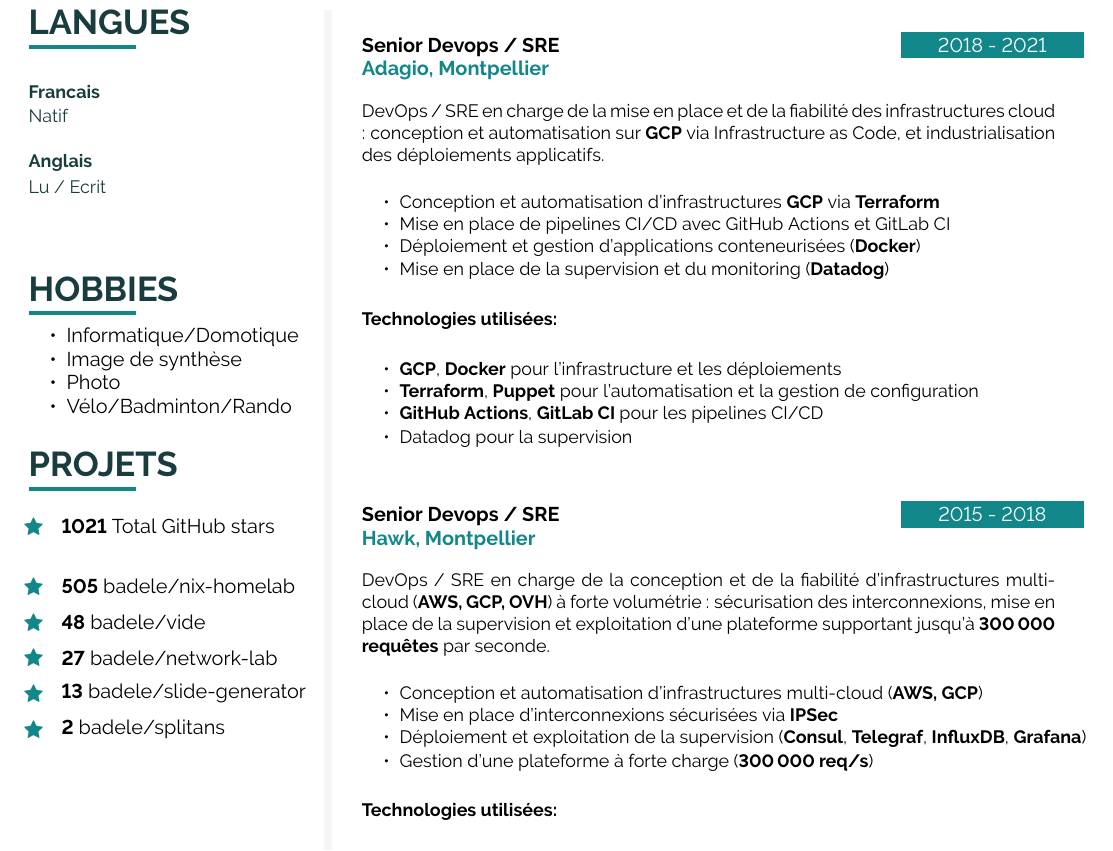
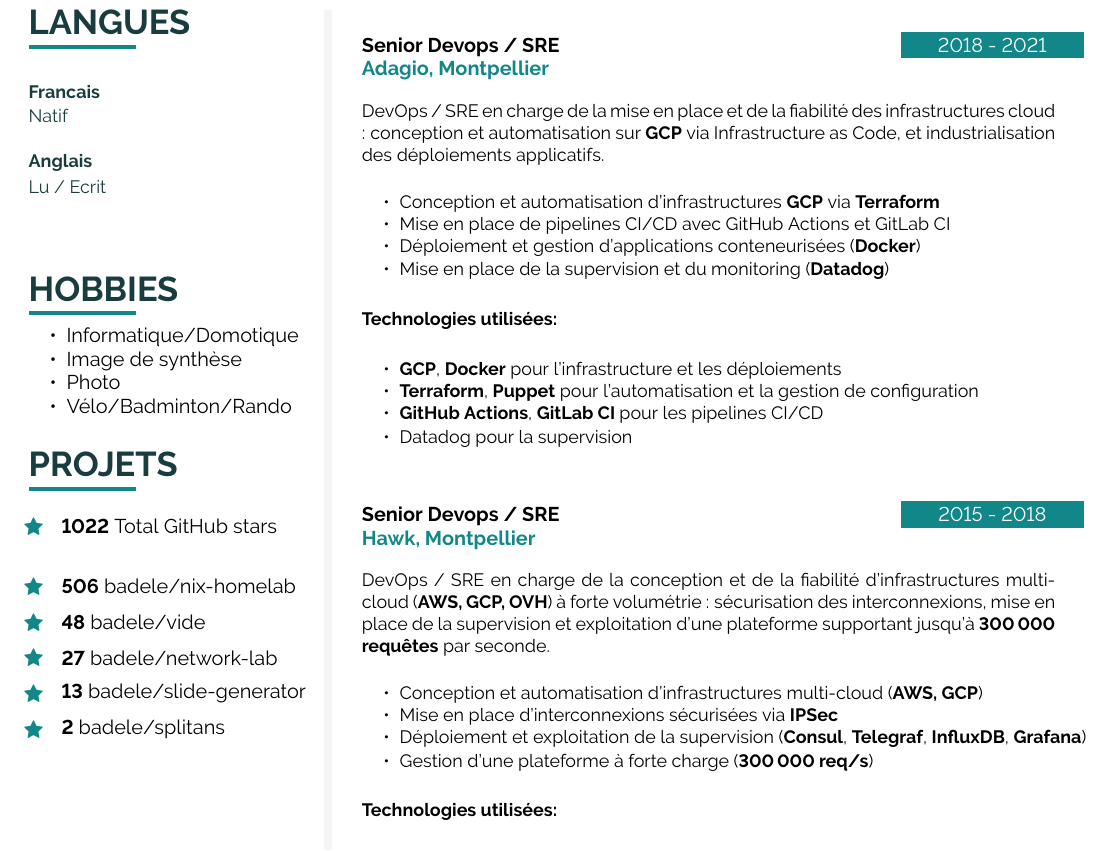
Before and after one commit to badele/cv, a LaTeX document (latex/fr/main.tex, which reads latex/github.tex): part of page 2 of 2, cut so that both start at the same text. Compiled offline with pdfLaTeX.

Commit message:
chore: update github stars

```diff
--- a/latex/github.tex
+++ b/latex/github.tex
@@ -1,6 +1,6 @@
-\icontext{Star}{12}{\textbf{1021} Total GitHub stars}{black}\\[6pt]
+\icontext{Star}{12}{\textbf{1022} Total GitHub stars}{black}\\[6pt]
 
-\icontext{Star}{12}{\textbf{505}  \href{https://github.com/badele/nix-homelab}{badele/nix-homelab}}{black}\\[6pt]
+\icontext{Star}{12}{\textbf{506}  \href{https://github.com/badele/nix-homelab}{badele/nix-homelab}}{black}\\[6pt]
 \icontext{Star}{12}{\textbf{48}  \href{https://github.com/badele/vide}{badele/vide}}{black}\\[6pt]
 \icontext{Star}{12}{\textbf{27}  \href{https://github.com/badele/network-lab}{badele/network-lab}}{black}\\[6pt]
 \icontext{Star}{12}{\textbf{13}  \href{https://github.com/badele/slide-generator}{badele/slide-generator}}{black}\\[6pt]
```
Also changed, not shown: 1 other file.
